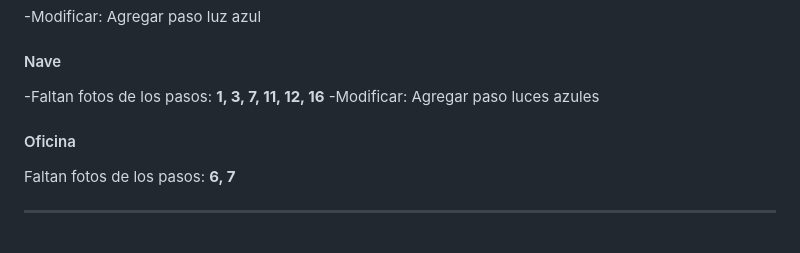
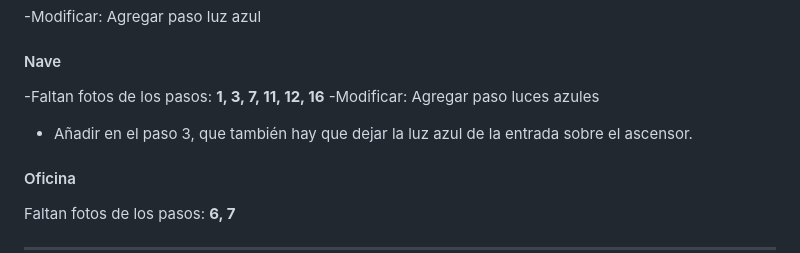
Before and after one commit to AgusLat/Admira-checklist, a Markdown page: README.md, the part around the change. GitHub-like rendering; blank space fills up the shorter version.

Commit message:
Update README with new office details and corrections

```diff
--- a/README.md
+++ b/README.md
@@ -112,6 +112,7 @@ export const slidesMap = {
 **1, 3, 7, 11, 12, 16**
 -Modificar: Agregar paso luces azules
 
+- Añadir en el paso 3, que también hay que dejar la luz azul de la entrada sobre el ascensor.
 #### Oficina
 
 Faltan fotos de los pasos:
```
